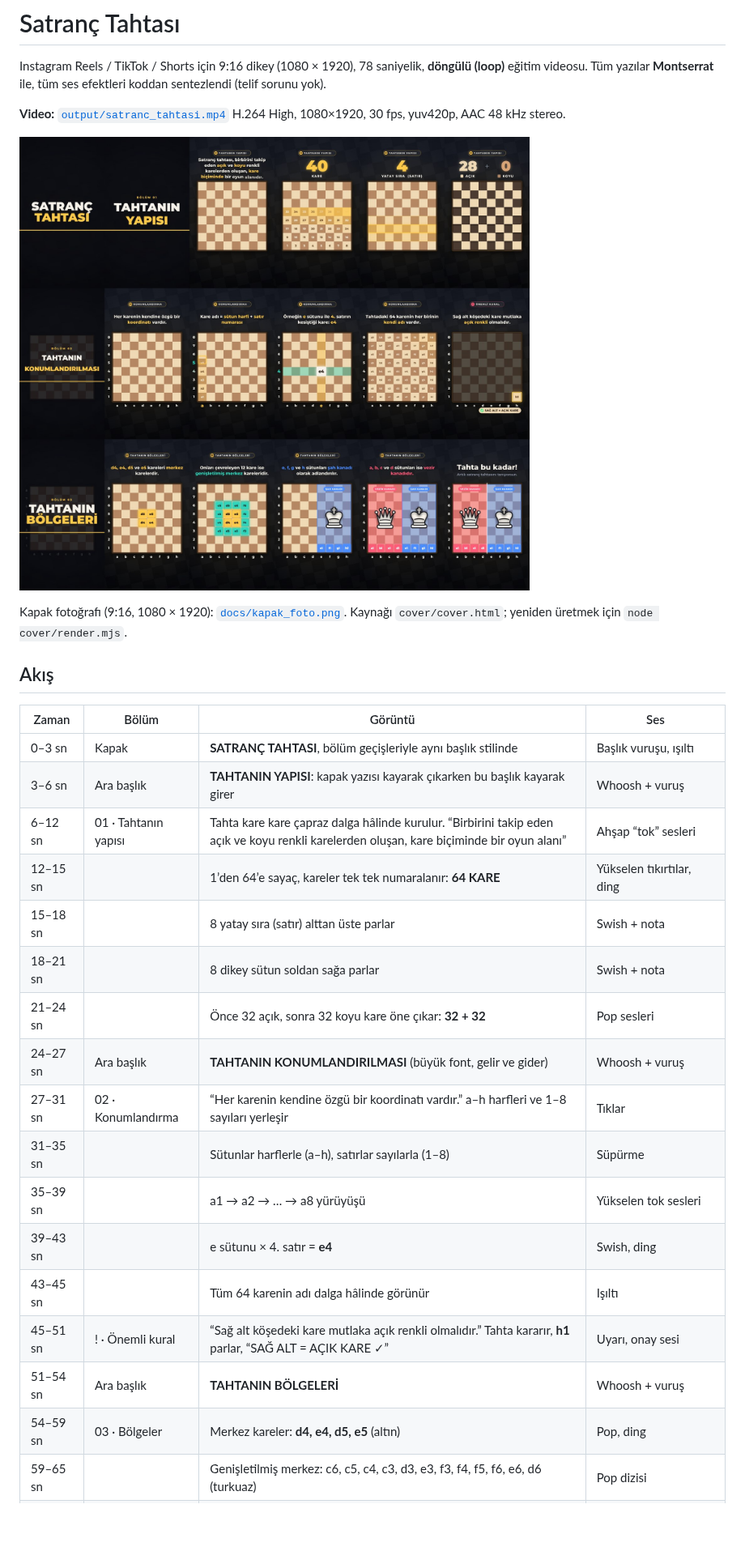
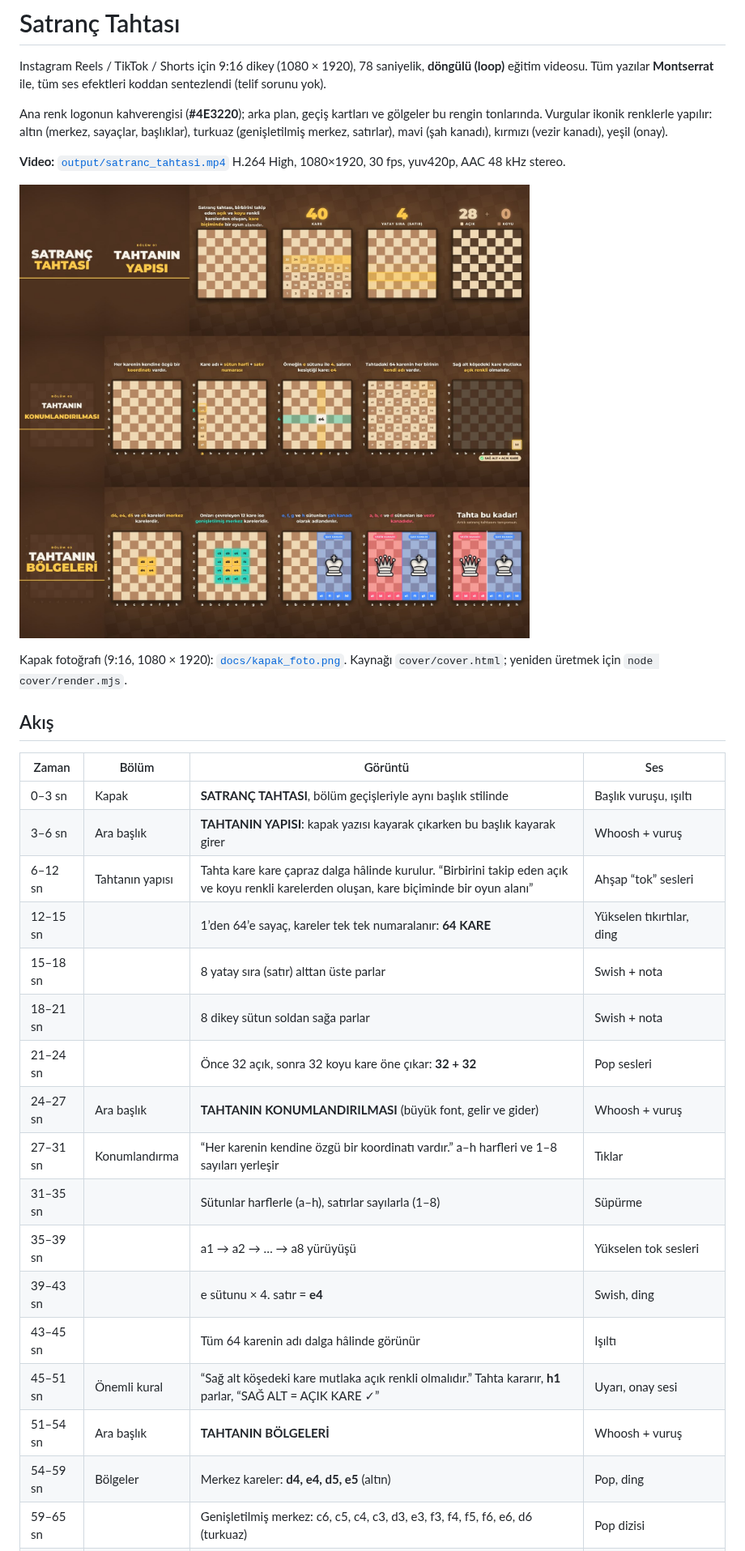
Before and after one commit to ceyhunmustafacihat-glitch/X, a Markdown page: satranc/README.md, the part around the change. Shown at 81% size. GitHub-like rendering; pictures changed too: satranc/docs/storyboard.jpg; blank space fills up the shorter version.

```diff
--- a/satranc/README.md
+++ b/satranc/README.md
@@ -2,6 +2,8 @@
 
 Instagram Reels / TikTok / Shorts için 9:16 dikey (1080 × 1920), 78 saniyelik, **döngülü (loop)** eğitim videosu.
 Tüm yazılar **Montserrat** ile, tüm ses efektleri koddan sentezlendi (telif sorunu yok).
+
+Ana renk logonun kahverengisi (**#4E3220**); arka plan, geçiş kartları ve gölgeler bu rengin tonlarında. Vurgular ikonik renklerle yapılır: altın (merkez, sayaçlar, başlıklar), turkuaz (genişletilmiş merkez, satırlar), mavi (şah kanadı), kırmızı (vezir kanadı), yeşil (onay).
 
 **Video:** [`output/satranc_tahtasi.mp4`](output/satranc_tahtasi.mp4)
 H.264 High, 1080×1920, 30 fps, yuv420p, AAC 48 kHz stereo.
@@ -16,20 +18,20 @@ Kapak fotoğrafı (9:16, 1080 × 1920): [`docs/kapak_foto.png`](docs/kapak_foto.
 |---|---|---|---|
 | 0–3 sn | Kapak | **SATRANÇ TAHTASI**, bölüm geçişleriyle aynı başlık stilinde | Başlık vuruşu, ışıltı |
 | 3–6 sn | Ara başlık | **TAHTANIN YAPISI**: kapak yazısı kayarak çıkarken bu başlık kayarak girer | Whoosh + vuruş |
-| 6–12 sn | 01 · Tahtanın yapısı | Tahta kare kare çapraz dalga hâlinde kurulur. “Birbirini takip eden açık ve koyu renkli karelerden oluşan, kare biçiminde bir oyun alanı” | Ahşap “tok” sesleri |
+| 6–12 sn | Tahtanın yapısı | Tahta kare kare çapraz dalga hâlinde kurulur. “Birbirini takip eden açık ve koyu renkli karelerden oluşan, kare biçiminde bir oyun alanı” | Ahşap “tok” sesleri |
 | 12–15 sn | | 1’den 64’e sayaç, kareler tek tek numaralanır: **64 KARE** | Yükselen tıkırtılar, ding |
 | 15–18 sn | | 8 yatay sıra (satır) alttan üste parlar | Swish + nota |
 | 18–21 sn | | 8 dikey sütun soldan sağa parlar | Swish + nota |
 | 21–24 sn | | Önce 32 açık, sonra 32 koyu kare öne çıkar: **32 + 32** | Pop sesleri |
 | 24–27 sn | Ara başlık | **TAHTANIN KONUMLANDIRILMASI** (büyük font, gelir ve gider) | Whoosh + vuruş |
-| 27–31 sn | 02 · Konumlandırma | “Her karenin kendine özgü bir koordinatı vardır.” a–h harfleri ve 1–8 sayıları yerleşir | Tıklar |
+| 27–31 sn | Konumlandırma | “Her karenin kendine özgü bir koordinatı vardır.” a–h harfleri ve 1–8 sayıları yerleşir | Tıklar |
 | 31–35 sn | | Sütunlar harflerle (a–h), satırlar sayılarla (1–8) | Süpürme |
 | 35–39 sn | | a1 → a2 → … → a8 yürüyüşü | Yükselen tok sesleri |
 | 39–43 sn | | e sütunu × 4. satır = **e4** | Swish, ding |
 | 43–45 sn | | Tüm 64 karenin adı dalga hâlinde görünür | Işıltı |
-| 45–51 sn | ! · Önemli kural | “Sağ alt köşedeki kare mutlaka açık renkli olmalıdır.” Tahta kararır, **h1** parlar, “SAĞ ALT = AÇIK KARE ✓” | Uyarı, onay sesi |
+| 45–51 sn | Önemli kural | “Sağ alt köşedeki kare mutlaka açık renkli olmalıdır.” Tahta kararır, **h1** parlar, “SAĞ ALT = AÇIK KARE ✓” | Uyarı, onay sesi |
 | 51–54 sn | Ara başlık | **TAHTANIN BÖLGELERİ** | Whoosh + vuruş |
-| 54–59 sn | 03 · Bölgeler | Merkez kareler: **d4, e4, d5, e5** (altın) | Pop, ding |
+| 54–59 sn | Bölgeler | Merkez kareler: **d4, e4, d5, e5** (altın) | Pop, ding |
 | 59–65 sn | | Genişletilmiş merkez: c6, c5, c4, c3, d3, e3, f3, f4, f5, f6, e6, d6 (turkuaz) | Pop dizisi |
 | 65–69 sn | | **Şah kanadı**: e, f, g, h sütunları (mavi), şah figürü, e1 f1 g1 h1 | Süpürme, akor |
 | 69–74 sn | | **Vezir kanadı**: a, b, c, d sütunları (kırmızı), vezir figürü, a1 b1 c1 d1, ortadan ayıran çizgi | Süpürme, akor |
```
Also changed, not shown: satranc/docs/kapak.jpg, 2 other files.
